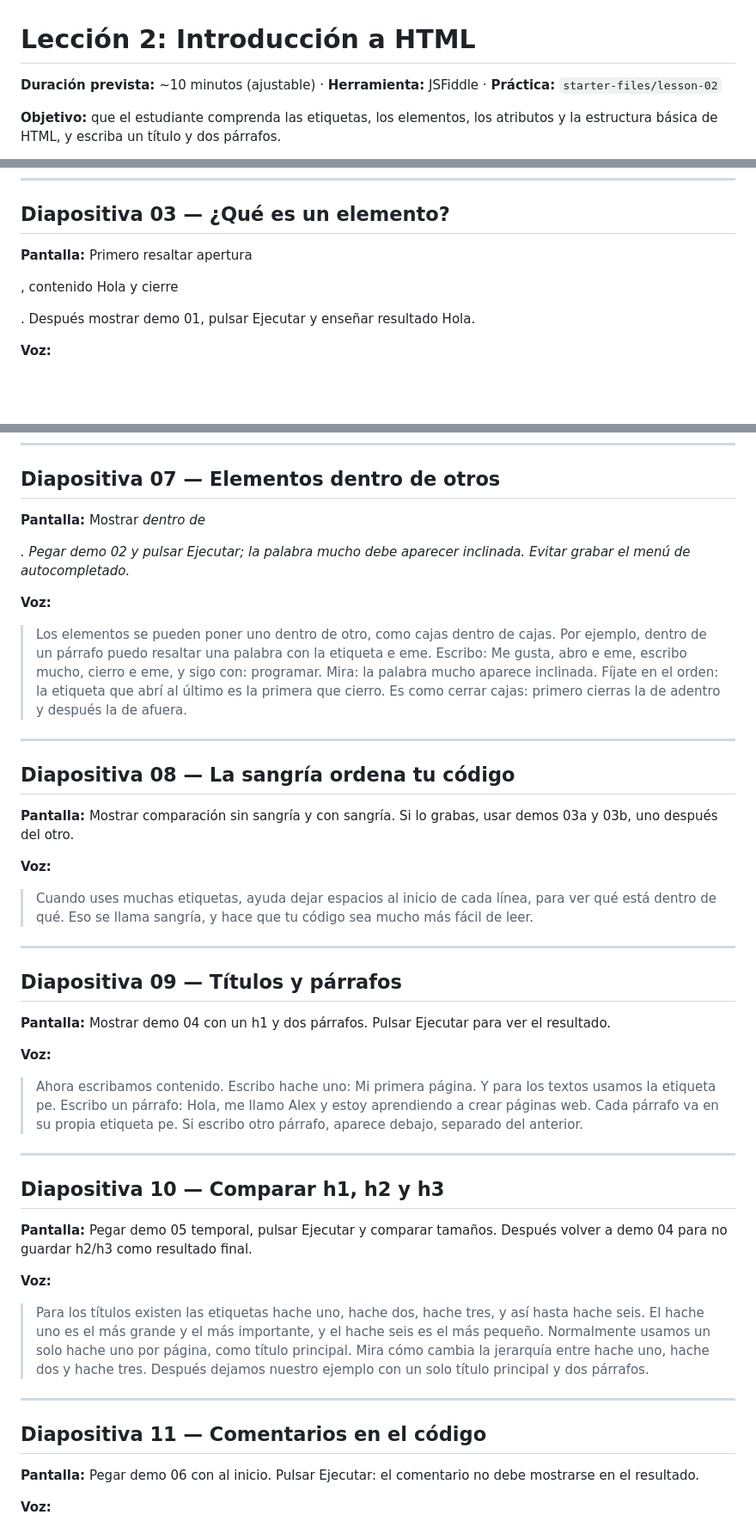
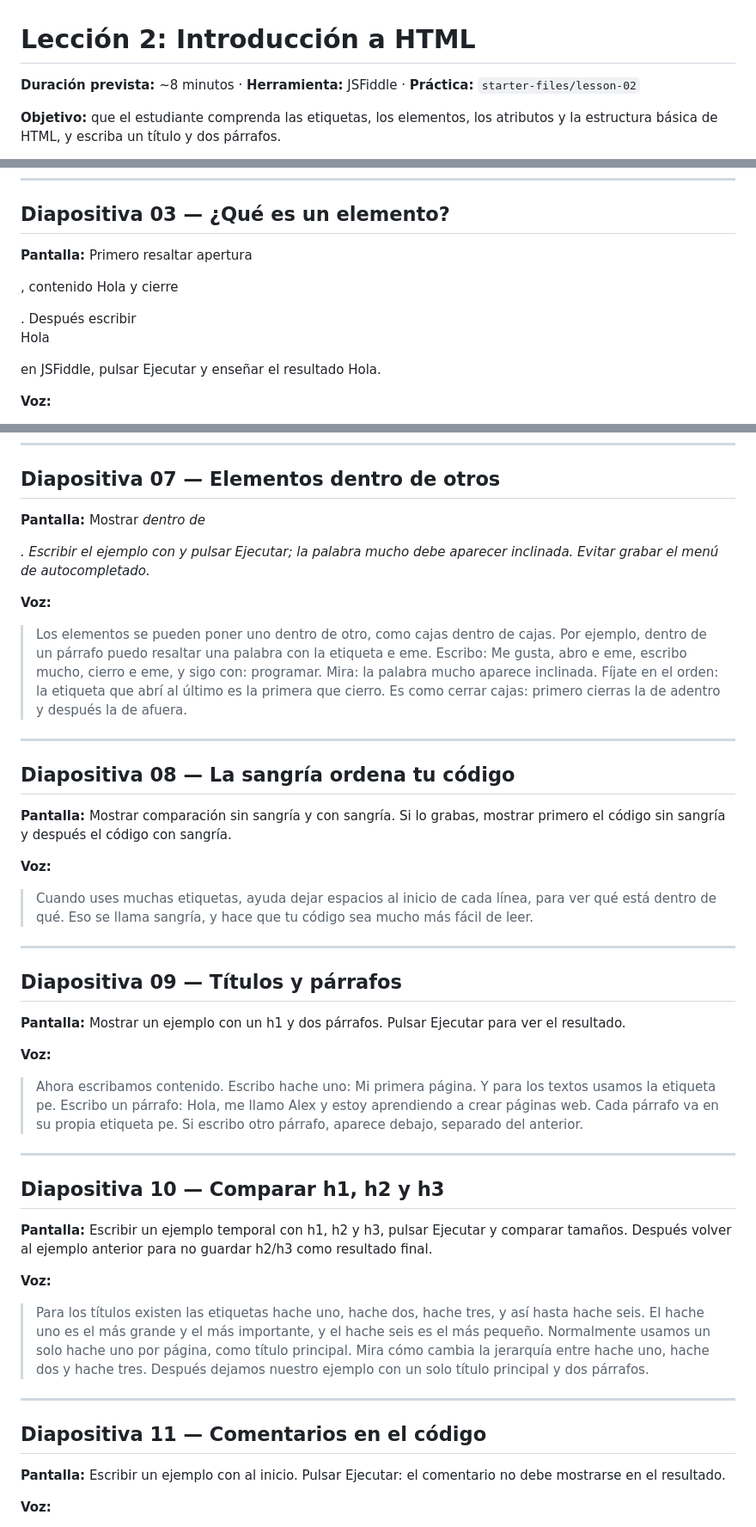
Before and after one commit to InventiaStock/webdev-course-inventiastock, a Markdown page: scripts/lesson-02.md, 3 parts joined by grey strips. Shown at 86% size. Drawn GitHub-style; blank space fills up the shorter version.

Commit message:
docs(scripts): fix lesson 2 script details
Update the duration to match the final video, replace demo references with clear wording and remove a stray code fence.

Task: T-DOC.5

```diff
--- a/scripts/lesson-02.md
+++ b/scripts/lesson-02.md
@@ -1,6 +1,6 @@
 # Lección 2: Introducción a HTML
 
-**Duración prevista:** ~10 minutos (ajustable) · **Herramienta:** JSFiddle · **Práctica:** `starter-files/lesson-02`
+**Duración prevista:** ~8 minutos · **Herramienta:** JSFiddle · **Práctica:** `starter-files/lesson-02`
 
 **Objetivo:** que el estudiante comprenda las etiquetas, los elementos, los atributos y la estructura básica de HTML, y escriba un título y dos párrafos.
 
@@ -26,7 +26,7 @@
 
 ## Diapositiva 03 — ¿Qué es un elemento?
 
-**Pantalla:** Primero resaltar apertura <p>, contenido Hola y cierre </p>. Después mostrar demo 01, pulsar Ejecutar y enseñar resultado Hola.
+**Pantalla:** Primero resaltar apertura <p>, contenido Hola y cierre </p>. Después escribir <p>Hola</p> en JSFiddle, pulsar Ejecutar y enseñar el resultado Hola.
 
 **Voz:**
 > El hache te eme ele se escribe con etiquetas. Una etiqueta es una palabra entre los signos menor que y mayor que. Por ejemplo, pe. Casi todas vienen en pareja: una etiqueta de apertura y una etiqueta de cierre, que lleva una barra antes del nombre. Lo que queda entre las dos es el contenido. Las tres cosas juntas forman un elemento. Escribamos uno. Abro la etiqueta pe, escribo Hola, y cierro la etiqueta. Mira el resultado: aparece la palabra Hola. La pe viene de párrafo, y sirve para escribir texto normal. Pero ojo: si olvidas cerrar una etiqueta, el navegador se puede confundir. Por eso, cada vez que abras una, acuérdate de cerrarla.
@@ -62,7 +62,7 @@
 
 ## Diapositiva 07 — Elementos dentro de otros
 
-**Pantalla:** Mostrar <em> dentro de <p>. Pegar demo 02 y pulsar Ejecutar; la palabra mucho debe aparecer inclinada. Evitar grabar el menú de autocompletado.
+**Pantalla:** Mostrar <em> dentro de <p>. Escribir el ejemplo con <em> y pulsar Ejecutar; la palabra mucho debe aparecer inclinada. Evitar grabar el menú de autocompletado.
 
 **Voz:**
 > Los elementos se pueden poner uno dentro de otro, como cajas dentro de cajas. Por ejemplo, dentro de un párrafo puedo resaltar una palabra con la etiqueta e eme. Escribo: Me gusta, abro e eme, escribo mucho, cierro e eme, y sigo con: programar. Mira: la palabra mucho aparece inclinada. Fíjate en el orden: la etiqueta que abrí al último es la primera que cierro. Es como cerrar cajas: primero cierras la de adentro y después la de afuera.
@@ -71,7 +71,7 @@
 
 ## Diapositiva 08 — La sangría ordena tu código
 
-**Pantalla:** Mostrar comparación sin sangría y con sangría. Si lo grabas, usar demos 03a y 03b, uno después del otro.
+**Pantalla:** Mostrar comparación sin sangría y con sangría. Si lo grabas, mostrar primero el código sin sangría y después el código con sangría.
 
 **Voz:**
 > Cuando uses muchas etiquetas, ayuda dejar espacios al inicio de cada línea, para ver qué está dentro de qué. Eso se llama sangría, y hace que tu código sea mucho más fácil de leer.
@@ -80,7 +80,7 @@
 
 ## Diapositiva 09 — Títulos y párrafos
 
-**Pantalla:** Mostrar demo 04 con un h1 y dos párrafos. Pulsar Ejecutar para ver el resultado.
+**Pantalla:** Mostrar un ejemplo con un h1 y dos párrafos. Pulsar Ejecutar para ver el resultado.
 
 **Voz:**
 > Ahora escribamos contenido. Escribo hache uno: Mi primera página. Y para los textos usamos la etiqueta pe. Escribo un párrafo: Hola, me llamo Alex y estoy aprendiendo a crear páginas web. Cada párrafo va en su propia etiqueta pe. Si escribo otro párrafo, aparece debajo, separado del anterior.
@@ -89,7 +89,7 @@
 
 ## Diapositiva 10 — Comparar h1, h2 y h3
 
-**Pantalla:** Pegar demo 05 temporal, pulsar Ejecutar y comparar tamaños. Después volver a demo 04 para no guardar h2/h3 como resultado final.
+**Pantalla:** Escribir un ejemplo temporal con h1, h2 y h3, pulsar Ejecutar y comparar tamaños. Después volver al ejemplo anterior para no guardar h2/h3 como resultado final.
 
 **Voz:**
 > Para los títulos existen las etiquetas hache uno, hache dos, hache tres, y así hasta hache seis. El hache uno es el más grande y el más importante, y el hache seis es el más pequeño. Normalmente usamos un solo hache uno por página, como título principal. Mira cómo cambia la jerarquía entre hache uno, hache dos y hache tres. Después dejamos nuestro ejemplo con un solo título principal y dos párrafos.
@@ -98,7 +98,7 @@
 
 ## Diapositiva 11 — Comentarios en el código
 
-**Pantalla:** Pegar demo 06 con <!-- comentario --> al inicio. Pulsar Ejecutar: el comentario no debe mostrarse en el resultado.
+**Pantalla:** Escribir un ejemplo con <!-- comentario --> al inicio. Pulsar Ejecutar: el comentario no debe mostrarse en el resultado.
 
 **Voz:**
 > Un truco más: a veces quieres dejar una nota para ti sin que se vea en la página. Para eso existen los comentarios. Se escriben con un signo menor que, una exclamación y dos guiones, y se cierran con dos guiones y un signo mayor que. Mira: escribo un comentario que dice: aquí va mi título. En el resultado no aparece, pero en el código sí queda. Y una cosa muy importante: equivocarse es normal. Si algo no se ve como esperabas, pasa por tu código con calma y revisa si cada etiqueta que abriste tiene su cierre, y si los atributos tienen sus comillas. Con la práctica encontrarás los errores cada vez más rápido. En la última lección veremos cómo.
```
Also changed, not shown: other parts of scripts/lesson-02.md (+0 -1 lines).
